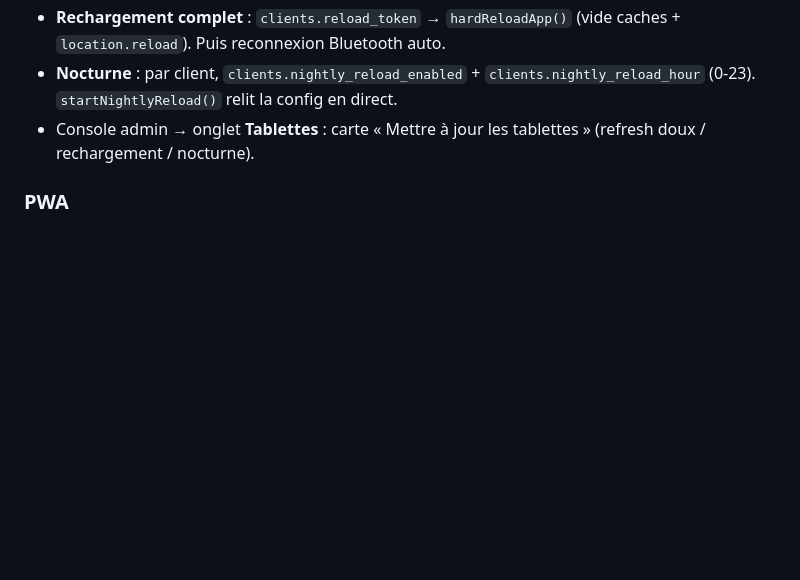
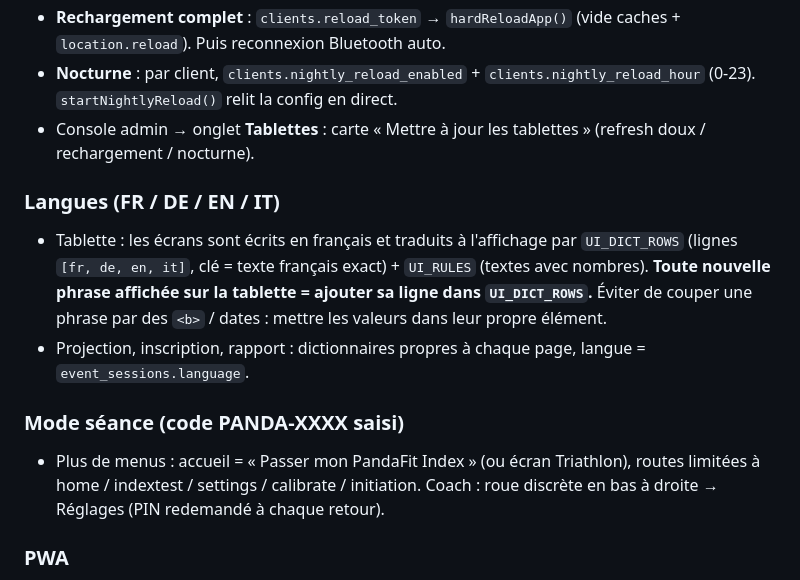
Before and after one commit to dahn23/pandafit, a Markdown page: CLAUDE.md, the part around the change. GitHub-like rendering; blank space fills up the shorter version.

Commit message:
CLAUDE.md : langues de la tablette et mode séance
Co-Authored-By: Claude Opus 4.8 <noreply@anthropic.com>

```diff
--- a/CLAUDE.md
+++ b/CLAUDE.md
@@ -48,6 +48,13 @@ PandaFit = application web pour **tablette**, autour d'un **capteur d'équilibre
 - **Nocturne** : par client, `clients.nightly_reload_enabled` + `clients.nightly_reload_hour` (0-23). `startNightlyReload()` relit la config en direct.
 - Console admin → onglet **Tablettes** : carte « Mettre à jour les tablettes » (refresh doux / rechargement / nocturne).
 
+### Langues (FR / DE / EN / IT)
+- Tablette : les écrans sont écrits en français et traduits à l'affichage par `UI_DICT_ROWS` (lignes `[fr, de, en, it]`, clé = texte français exact) + `UI_RULES` (textes avec nombres). **Toute nouvelle phrase affichée sur la tablette = ajouter sa ligne dans `UI_DICT_ROWS`.** Éviter de couper une phrase par des `<b>` / dates : mettre les valeurs dans leur propre élément.
+- Projection, inscription, rapport : dictionnaires propres à chaque page, langue = `event_sessions.language`.
+
+### Mode séance (code PANDA-XXXX saisi)
+- Plus de menus : accueil = « Passer mon PandaFit Index » (ou écran Triathlon), routes limitées à home / indextest / settings / calibrate / initiation. Coach : roue discrète en bas à droite → Réglages (PIN redemandé à chaque retour).
+
 ### PWA
 - App installable en plein écran. Manifest **externe** `manifest.webmanifest` (⚠️ un manifest data-URI ne permet PAS l'install WebAPK Android). `sw.js` en **network-first** (jamais de code périmé). Icônes 192 + 512.
 
```
